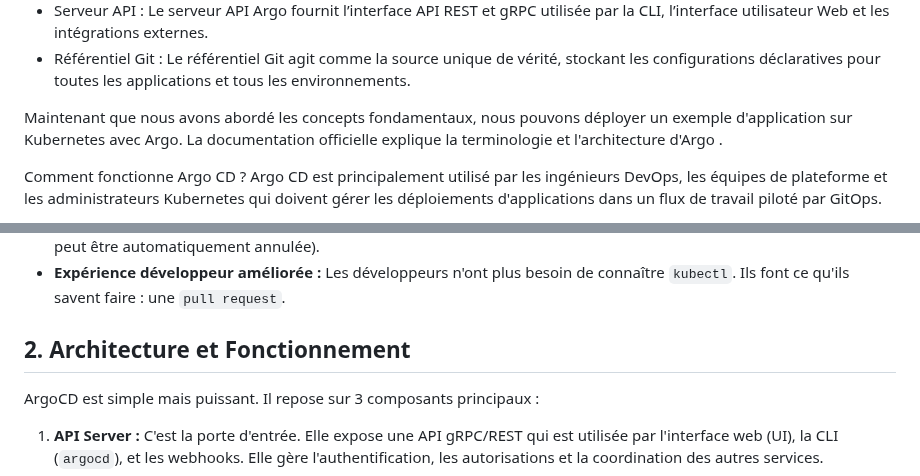
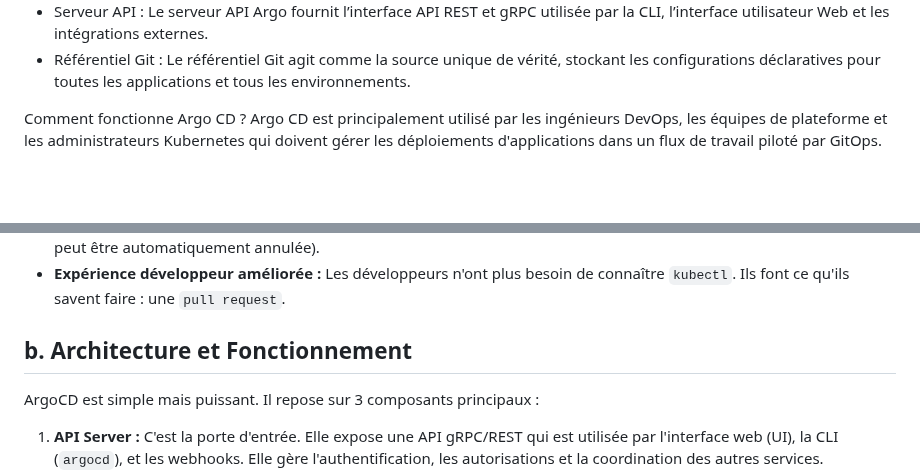
Before and after one commit to nzapanarcisse/argocd-datascientest, a Markdown page: README.md, 2 parts joined by grey strips. GitHub-like rendering; blank space fills up the shorter version.

```diff
--- a/README.md
+++ b/README.md
@@ -70,7 +70,6 @@ Argo CD est facile à prendre en main une fois ses concepts de base compris. Voi
 - Serveur API : Le serveur API Argo fournit l’interface API REST et gRPC utilisée par la CLI, l’interface utilisateur Web et les intégrations externes.
 - Référentiel Git : Le référentiel Git agit comme la source unique de vérité, stockant les configurations déclaratives pour toutes les applications et tous les environnements.
 
-Maintenant que nous avons abordé les concepts fondamentaux, nous pouvons déployer un exemple d'application sur Kubernetes avec Argo. La documentation officielle explique la terminologie et l'architecture d'Argo .
 
 Comment fonctionne Argo CD ?
 Argo CD est principalement utilisé par les ingénieurs DevOps, les équipes de plateforme et les administrateurs Kubernetes qui doivent gérer les déploiements d'applications dans un flux de travail piloté par GitOps.
@@ -106,7 +105,7 @@ Le dépôt **Git est la seule et unique source de vérité** (`Single Source of
 *   **Détection de la dérive (Drift Detection) :** Toute modification manuelle sur le cluster est immédiatement détectée (et peut être automatiquement annulée).
 *   **Expérience développeur améliorée :** Les développeurs n'ont plus besoin de connaître `kubectl`. Ils font ce qu'ils savent faire : une `pull request`.
 
-## 2. Architecture et Fonctionnement
+## b. Architecture et Fonctionnement
 
 ArgoCD est simple mais puissant. Il repose sur 3 composants principaux :
 
```
